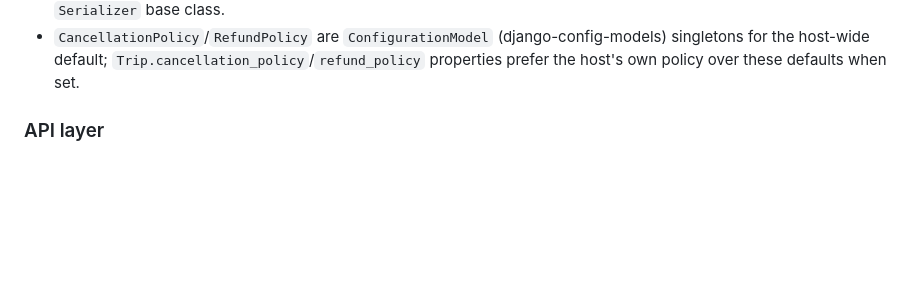
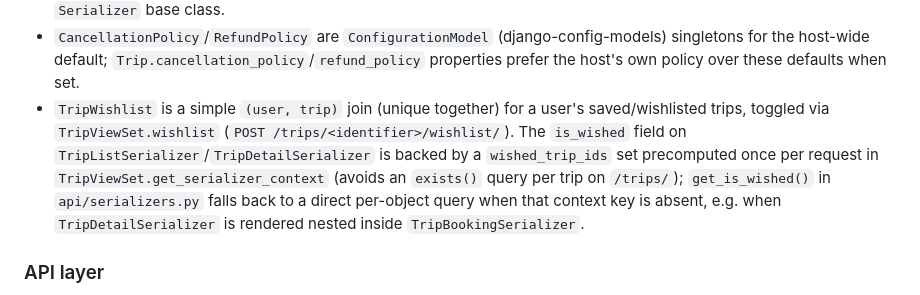
Before and after one commit to awaisdar001/django-trips, a Markdown page: CLAUDE.md, the part around the change. Rendered like a GitHub page; blank space fills up the shorter version.

Commit message:
docs: document trip wishlist toggle endpoint
Co-Authored-By: Claude Sonnet 5 <noreply@anthropic.com>

```diff
--- a/CLAUDE.md
+++ b/CLAUDE.md
@@ -80,6 +80,12 @@ Everything hangs off `Trip` (`django_trips/models.py`). Key relationships:
 - `CancellationPolicy`/`RefundPolicy` are `ConfigurationModel` (django-config-models) singletons for the
   host-wide default; `Trip.cancellation_policy`/`refund_policy` properties prefer the host's own policy over these
   defaults when set.
+- `TripWishlist` is a simple `(user, trip)` join (unique together) for a user's saved/wishlisted trips, toggled via
+  `TripViewSet.wishlist` (`POST /trips/<identifier>/wishlist/`). The `is_wished` field on
+  `TripListSerializer`/`TripDetailSerializer` is backed by a `wished_trip_ids` set precomputed once per request in
+  `TripViewSet.get_serializer_context` (avoids an `exists()` query per trip on `/trips/`); `get_is_wished()` in
+  `api/serializers.py` falls back to a direct per-object query when that context key is absent, e.g. when
+  `TripDetailSerializer` is rendered nested inside `TripBookingSerializer`.
 
 ### API layer
 
```
Also changed, not shown: 1 other file.
